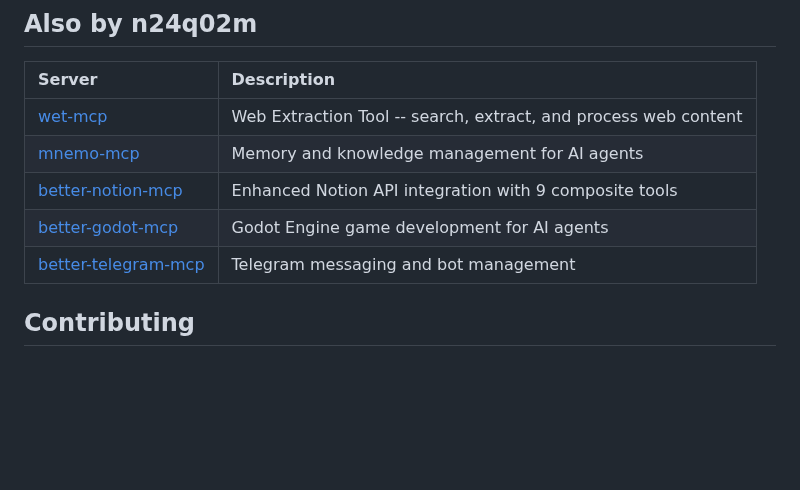
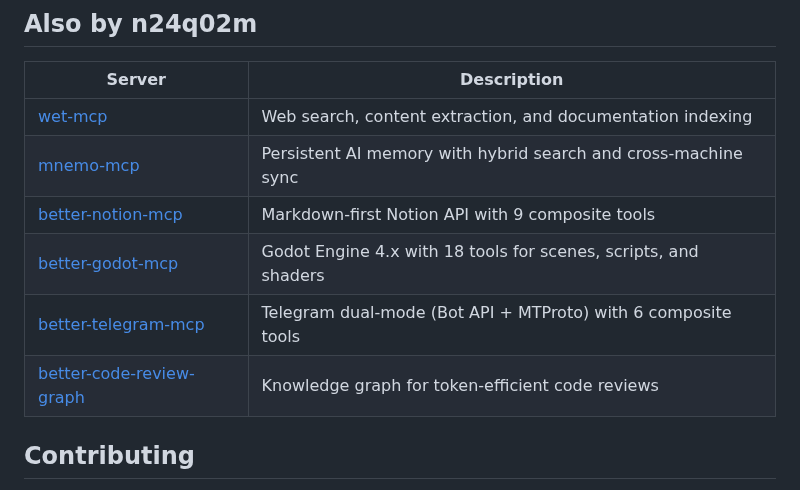
Before and after one commit to n24q02m/better-email-mcp, a Markdown page: README.md, the part around one of its changes. Drawn GitHub-style; blank space fills up the shorter version.

Commit message:
feat: standardize README sections and sync Also by table
Sync Also by descriptions across all repos. Add better-code-review-graph.
Demote Supported Providers to sub-section under Configuration.

Co-Authored-By: Claude Opus 4.6 (1M context) <noreply@anthropic.com>

```diff
--- a/README.md
+++ b/README.md
@@ -159,12 +159,13 @@ npm start
 ## Also by n24q02m
 
 | Server | Description |
-|:-------|:------------|
-| [wet-mcp](https://github.com/n24q02m/wet-mcp) | Web Extraction Tool -- search, extract, and process web content |
-| [mnemo-mcp](https://github.com/n24q02m/mnemo-mcp) | Memory and knowledge management for AI agents |
-| [better-notion-mcp](https://github.com/n24q02m/better-notion-mcp) | Enhanced Notion API integration with 9 composite tools |
-| [better-godot-mcp](https://github.com/n24q02m/better-godot-mcp) | Godot Engine game development for AI agents |
-| [better-telegram-mcp](https://github.com/n24q02m/better-telegram-mcp) | Telegram messaging and bot management |
+|--------|-------------|
+| [wet-mcp](https://github.com/n24q02m/wet-mcp) | Web search, content extraction, and documentation indexing |
+| [mnemo-mcp](https://github.com/n24q02m/mnemo-mcp) | Persistent AI memory with hybrid search and cross-machine sync |
+| [better-notion-mcp](https://github.com/n24q02m/better-notion-mcp) | Markdown-first Notion API with 9 composite tools |
+| [better-godot-mcp](https://github.com/n24q02m/better-godot-mcp) | Godot Engine 4.x with 18 tools for scenes, scripts, and shaders |
+| [better-telegram-mcp](https://github.com/n24q02m/better-telegram-mcp) | Telegram dual-mode (Bot API + MTProto) with 6 composite tools |
+| [better-code-review-graph](https://github.com/n24q02m/better-code-review-graph) | Knowledge graph for token-efficient code reviews |
 
 ## Contributing
 
```
Also changed, not shown: other parts of README.md (+1 -1 lines).
